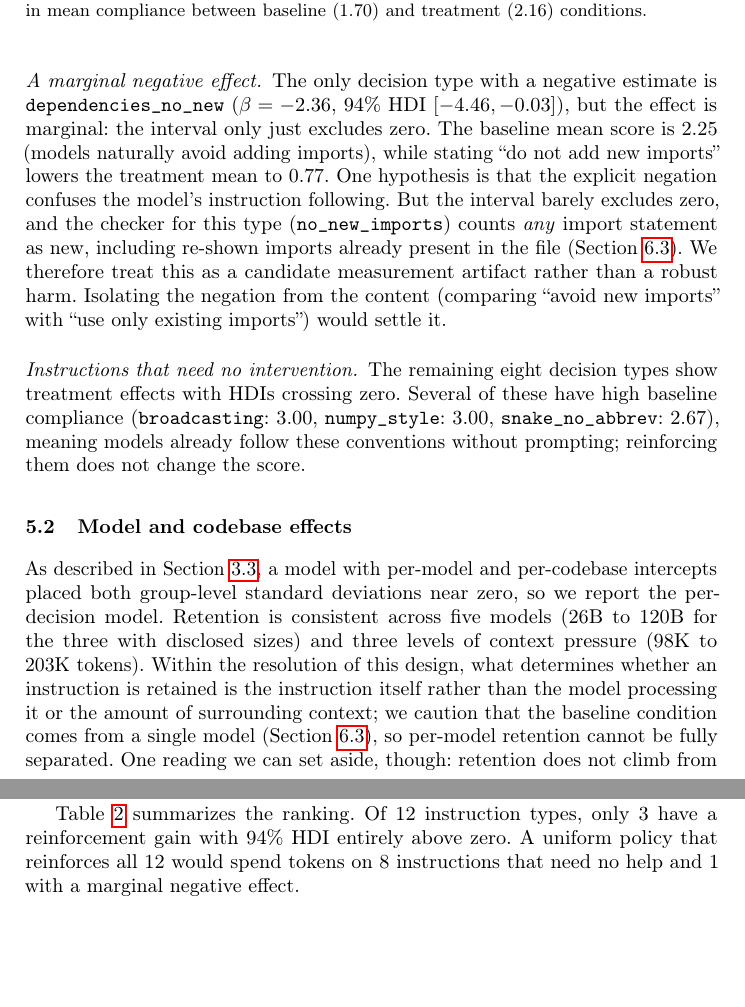
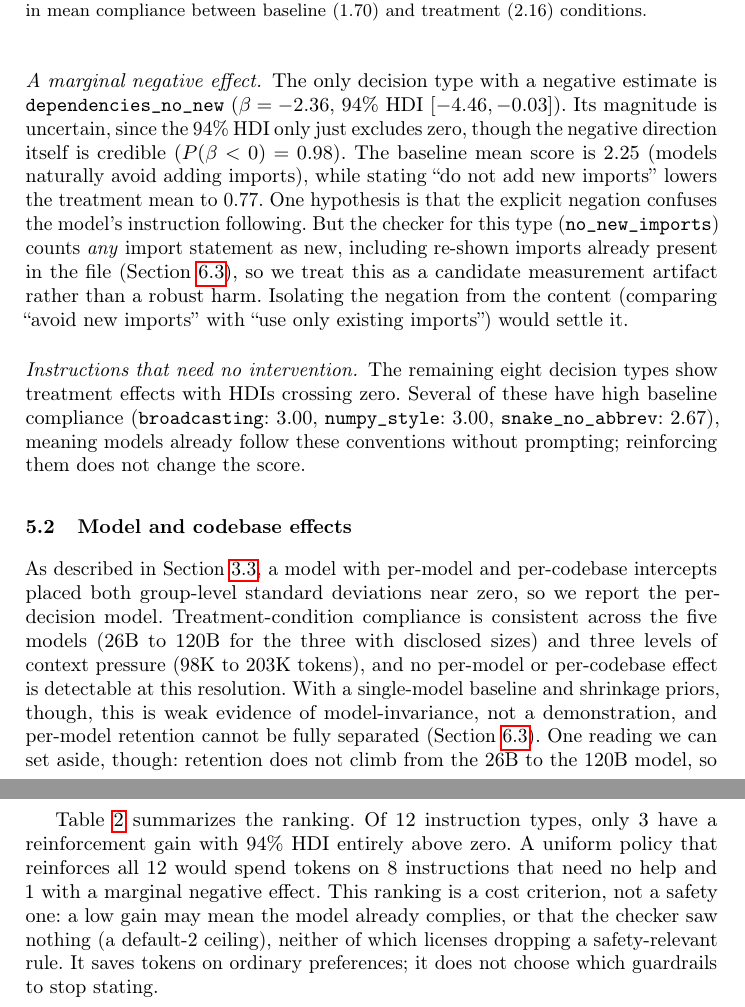
Before and after one commit to korentomas/not-all-instructions, a LaTeX thesis (paper/paper.tex): two parts of pages 8 and 9 of 14, joined at a grey line, cut so that both start at the same text, the shorter picture padded with empty space. Compiled offline with pdfLaTeX.

Commit message:
harden safety framing per round-2 panel: soften model-invariance, reconcile marginal, cost-vs-safety caveat
text-only round responding to the second reviewer panel:
- §results + conclusion: 'consistent/holds across five models' softened to
  'no detectable model effect at this resolution', not invariance (weak
  identification under single-model baseline + shrinkage priors)
- §4.2: reconcile 'marginal' with P(beta<0)=0.98 (direction credible,
  magnitude uncertain)
- Table 2: deps_no_new action 'Avoid (marginal)' -> 'Likely artifact'
- §5.3: add that the ranking is a cost criterion, not a safety policy; a low
  gain does not license dropping a guardrail
- limitations: proxy may overstate guardrail fragility (real guardrails sit at
  position 0 and are RLHF-reinforced)
- compressed future work to hold 14pp. no number or finding changes.

```diff
--- a/paper/paper.tex
+++ b/paper/paper.tex
@@ -466,15 +466,16 @@ meaningful retention when stated.
 \paragraph{A marginal negative effect.}
 The only decision type with a negative estimate is
 \texttt{dependencies\_\allowbreak{}no\_new} ($\beta = -2.36$, 94\% HDI
-$[-4.46, -0.03]$), but the effect is marginal: the interval only just
-excludes zero. The
+$[-4.46, -0.03]$). Its magnitude is uncertain, since the 94\% HDI only
+just excludes zero, though the negative direction itself is credible
+($P(\beta < 0) = 0.98$). The
 baseline mean score is 2.25 (models naturally avoid adding imports),
 while stating ``do not add new imports'' lowers the treatment mean to
 0.77. One hypothesis is that the explicit negation confuses the model's
-instruction following. But the interval barely excludes zero, and the
-checker for this type (\texttt{no\_new\_imports}) counts \emph{any} import
+instruction following. But the checker for this type
+(\texttt{no\_new\_imports}) counts \emph{any} import
 statement as new, including re-shown imports already present in the file
-(Section~\ref{sec:limitations}). We therefore treat this as a candidate
+(Section~\ref{sec:limitations}), so we treat this as a candidate
 measurement artifact rather than a robust harm. Isolating the negation
 from the content (comparing ``avoid new imports'' with ``use only
 existing imports'') would settle it.
@@ -490,14 +491,13 @@ conventions without prompting; reinforcing them does not change the score.
 
 As described in Section~\ref{sec:bayesian-model}, a model with per-model
 and per-codebase intercepts placed both group-level standard deviations
-near zero, so we report the per-decision model. Retention is consistent across
-five models (26B to 120B for the three with disclosed sizes) and
-three levels of context pressure (98K to 203K tokens). Within the
-resolution of this design, what determines whether an instruction is
-retained is the instruction itself rather than the model processing it or
-the amount of surrounding context; we caution that the baseline condition
-comes from a single model (Section~\ref{sec:limitations}), so per-model
-retention cannot be fully separated. One reading we can set aside,
+near zero, so we report the per-decision model. Treatment-condition
+compliance is consistent across the five models (26B to 120B for the three
+with disclosed sizes) and three levels of context pressure (98K to 203K
+tokens), and no per-model or per-codebase effect is detectable at this
+resolution. With a single-model baseline and shrinkage priors, though, this
+is weak evidence of model-invariance, not a demonstration, and per-model
+retention cannot be fully separated (Section~\ref{sec:limitations}). One reading we can set aside,
 though: retention does not climb from the 26B to the 120B model, so the
 heterogeneity does not appear to be model capability under another name.
 A larger model is not automatically a more compliant one, which is what
@@ -526,7 +526,11 @@ Table~\ref{tab:policy} summarizes the ranking. Of 12 instruction types,
 only 3 have a reinforcement gain with 94\% HDI entirely above zero. A
 uniform policy that reinforces all 12 would spend tokens on 8
 instructions that need no help and 1 with a marginal negative
-effect.
+effect. This ranking is a cost criterion, not a safety one: a low gain may
+mean the model already complies, or that the checker saw nothing (a
+default-2 ceiling), neither of which licenses dropping a safety-relevant
+rule. It saves tokens on ordinary preferences; it does not choose which
+guardrails to stop stating.
 
 \begin{table}[t]
 \caption{Reinforcement priorities derived from posterior
```
Also changed, not shown: paper/paper.pdf, paper/paper.tex (56 more changed lines).
